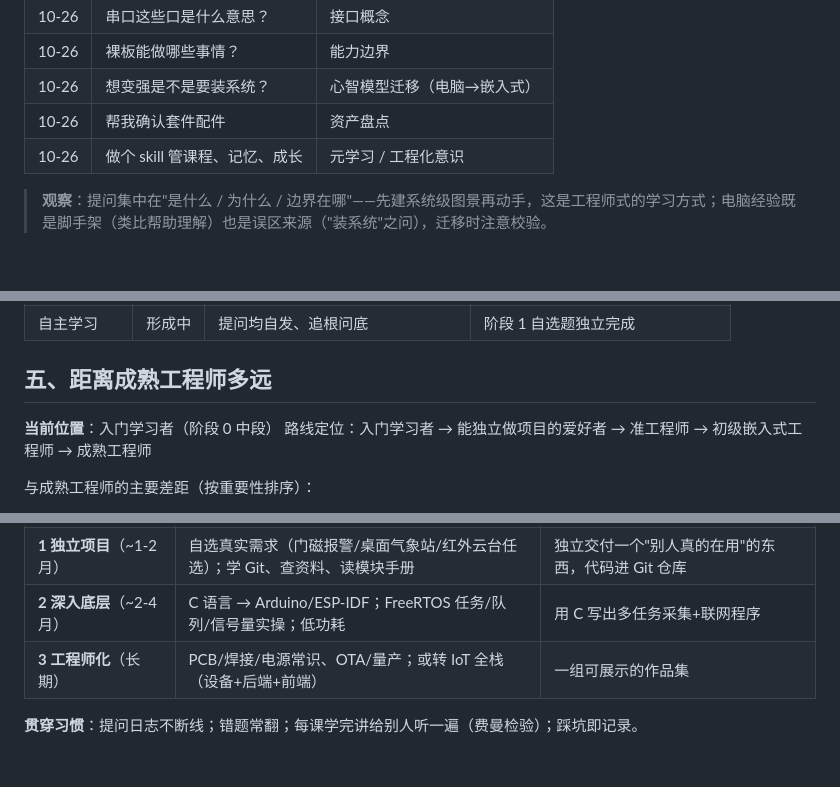
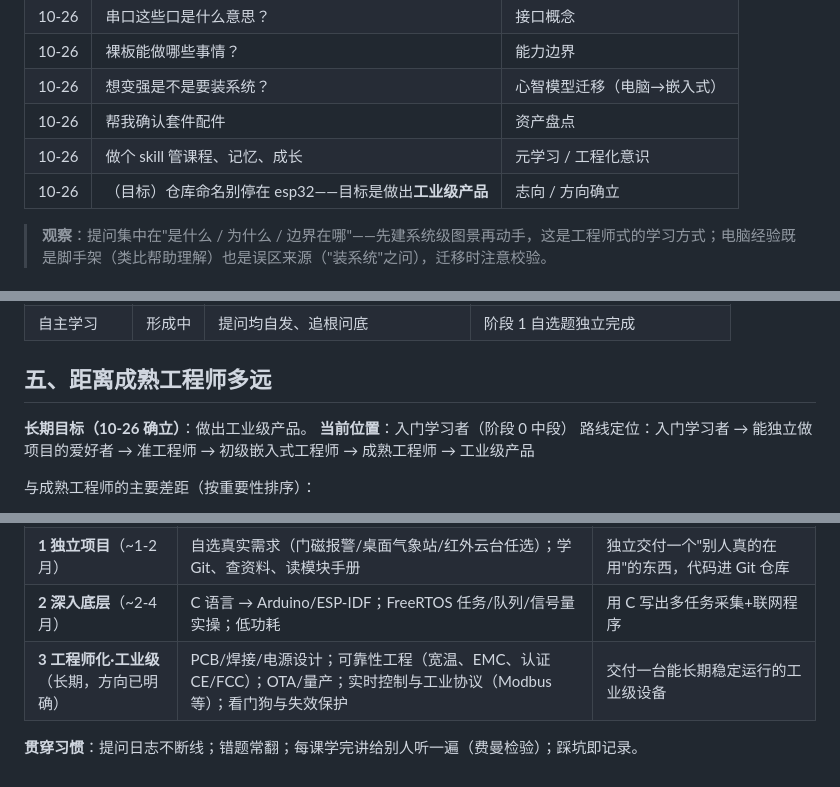
Before and after one commit to petri-ops/embedded-journey, a Markdown page: esp32-course/成长档案.md, 3 parts joined by grey strips. Drawn GitHub-style.

Commit message:
成长档案: 确立长期目标——工业级产品，阶段3升级为工业级方向

```diff
--- a/esp32-course/成长档案.md
+++ b/esp32-course/成长档案.md
@@ -34,6 +34,7 @@
 | 10-26 | 想变强是不是要装系统？ | 心智模型迁移（电脑→嵌入式） |
 | 10-26 | 帮我确认套件配件 | 资产盘点 |
 | 10-26 | 做个 skill 管课程、记忆、成长 | 元学习 / 工程化意识 |
+| 10-26 | （目标）仓库命名别停在 esp32——目标是做出**工业级产品** | 志向 / 方向确立 |
 
 > **观察**：提问集中在"是什么 / 为什么 / 边界在哪"——先建系统级图景再动手，这是工程师式的学习方式；电脑经验既是脚手架（类比帮助理解）也是误区来源（"装系统"之问），迁移时注意校验。
 
@@ -61,8 +62,9 @@
 
 ## 五、距离成熟工程师多远
 
+**长期目标（10-26 确立）**：做出工业级产品。
 **当前位置**：入门学习者（阶段 0 中段）
-路线定位：入门学习者 → 能独立做项目的爱好者 → 准工程师 → 初级嵌入式工程师 → 成熟工程师
+路线定位：入门学习者 → 能独立做项目的爱好者 → 准工程师 → 初级嵌入式工程师 → 成熟工程师 → 工业级产品
 
 与成熟工程师的主要差距（按重要性排序）：
 
@@ -81,6 +83,6 @@
 | **0 课程通关**（当前，~1-2 月） | 第 1-5 课 + 结业项目，36 项配件轮一遍 | 不看笔记独立做出"传感器→ESP32→网络→执行器"完整系统 |
 | **1 独立项目**（~1-2 月） | 自选真实需求（门磁报警/桌面气象站/红外云台任选）；学 Git、查资料、读模块手册 | 独立交付一个"别人真的在用"的东西，代码进 Git 仓库 |
 | **2 深入底层**（~2-4 月） | C 语言 → Arduino/ESP-IDF；FreeRTOS 任务/队列/信号量实操；低功耗 | 用 C 写出多任务采集+联网程序 |
-| **3 工程师化**（长期） | PCB/焊接/电源常识、OTA/量产；或转 IoT 全栈（设备+后端+前端） | 一组可展示的作品集 |
+| **3 工程师化·工业级**（长期，方向已明确） | PCB/焊接/电源设计；可靠性工程（宽温、EMC、认证 CE/FCC）；OTA/量产；实时控制与工业协议（Modbus 等）；看门狗与失效保护 | 交付一台能长期稳定运行的工业级设备 |
 
 **贯穿习惯**：提问日志不断线；错题常翻；每课学完讲给别人听一遍（费曼检验）；踩坑即记录。
```
